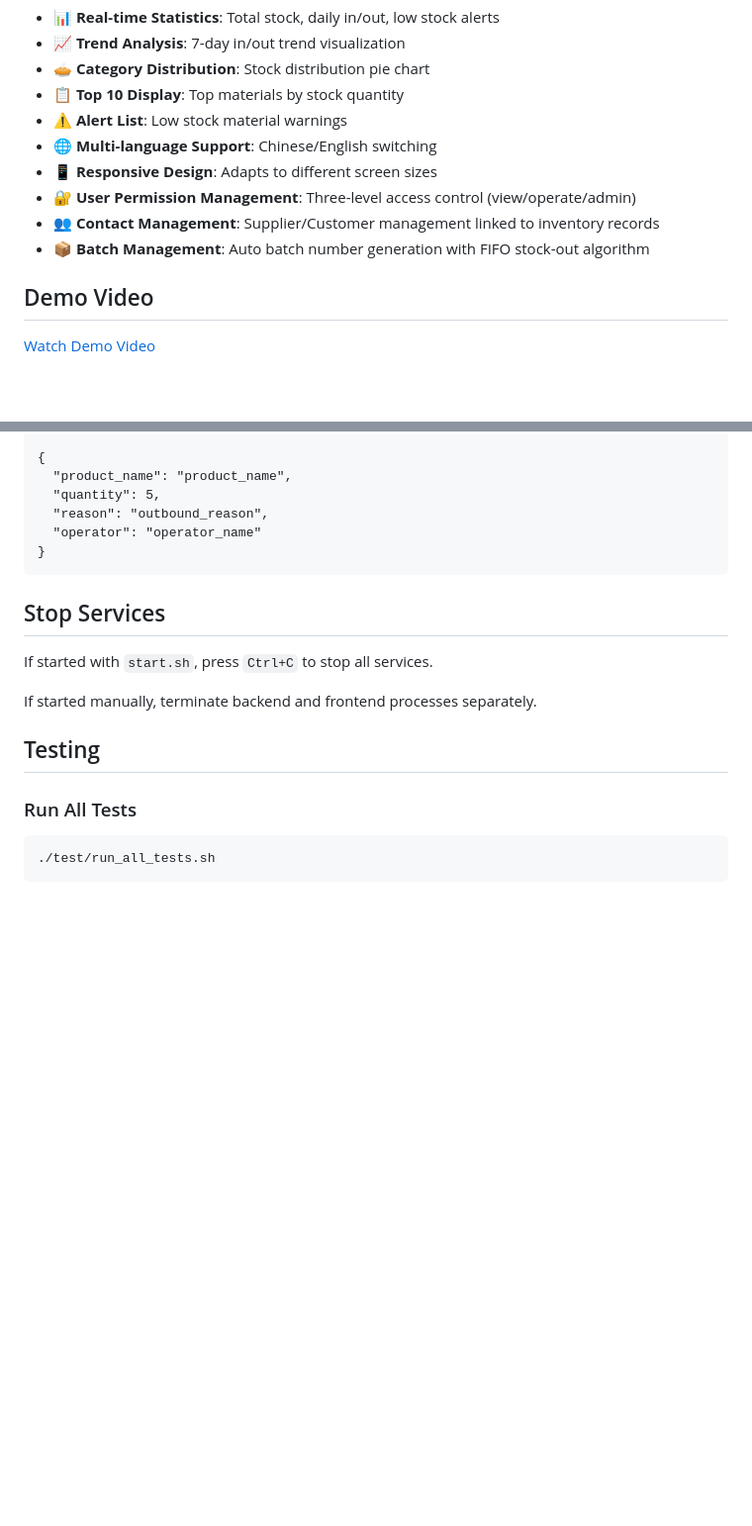
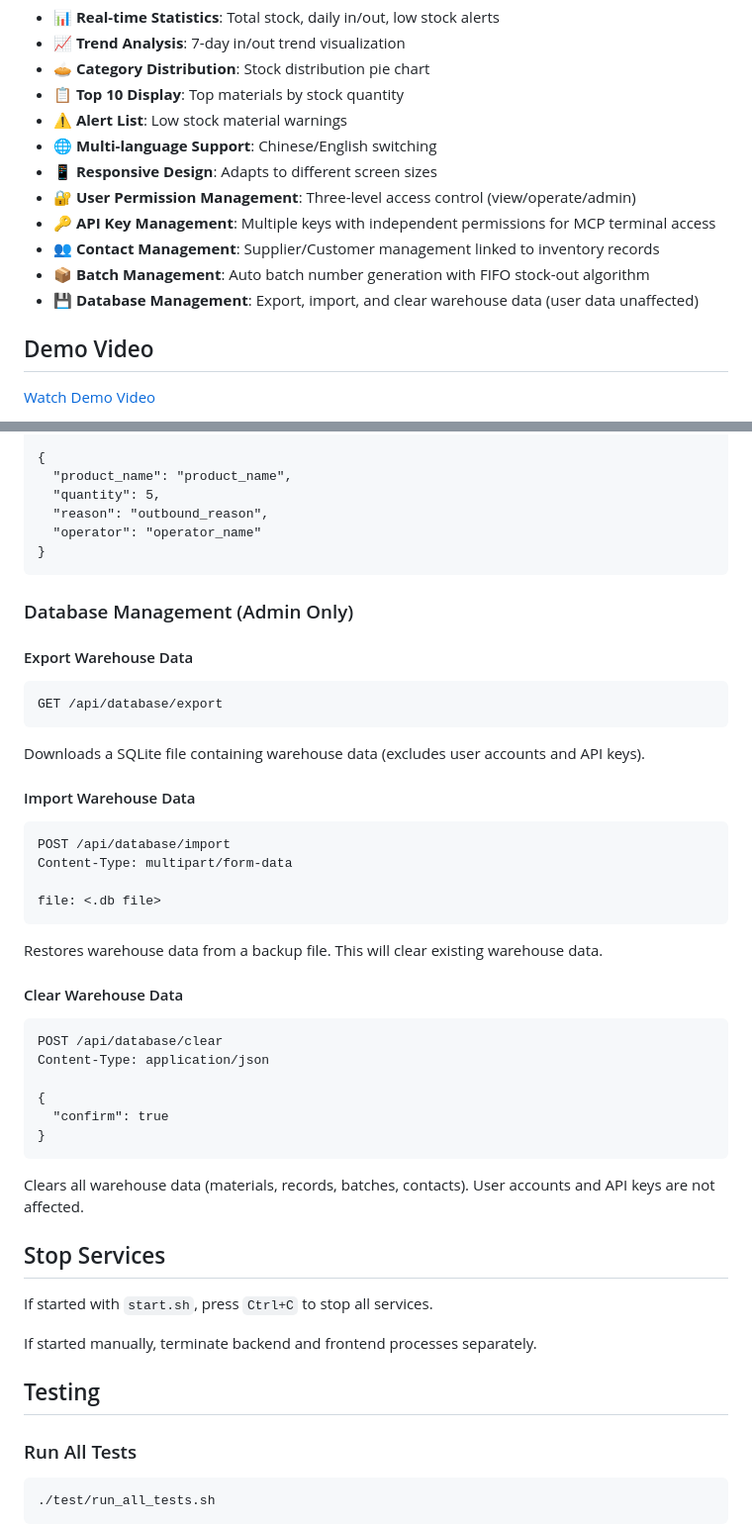
Before and after one commit to suharvest/warehouse_system, a Markdown page: README_EN.md, 2 parts joined by grey strips. Shown at 99% size. Rendered like a GitHub page; blank space fills up the shorter version.

````diff
--- a/README_EN.md
+++ b/README_EN.md
@@ -14,8 +14,10 @@ A smart hardware warehouse management dashboard based on Python FastAPI + SQLite
 - 🌐 **Multi-language Support**: Chinese/English switching
 - 📱 **Responsive Design**: Adapts to different screen sizes
 - 🔐 **User Permission Management**: Three-level access control (view/operate/admin)
+- 🔑 **API Key Management**: Multiple keys with independent permissions for MCP terminal access
 - 👥 **Contact Management**: Supplier/Customer management linked to inventory records
 - 📦 **Batch Management**: Auto batch number generation with FIFO stock-out algorithm
+- 💾 **Database Management**: Export, import, and clear warehouse data (user data unaffected)
 
 ## Demo Video
 
@@ -256,6 +258,34 @@ Content-Type: application/json
 }
 ```
 
+### Database Management (Admin Only)
+
+#### Export Warehouse Data
+```
+GET /api/database/export
+```
+Downloads a SQLite file containing warehouse data (excludes user accounts and API keys).
+
+#### Import Warehouse Data
+```
+POST /api/database/import
+Content-Type: multipart/form-data
+
+file: <.db file>
+```
+Restores warehouse data from a backup file. This will clear existing warehouse data.
+
+#### Clear Warehouse Data
+```
+POST /api/database/clear
+Content-Type: application/json
+
+{
+  "confirm": true
+}
+```
+Clears all warehouse data (materials, records, batches, contacts). User accounts and API keys are not affected.
+
 ## Stop Services
 
 If started with `start.sh`, press `Ctrl+C` to stop all services.
````
Also changed, not shown: README.md (+30 -0 lines).
